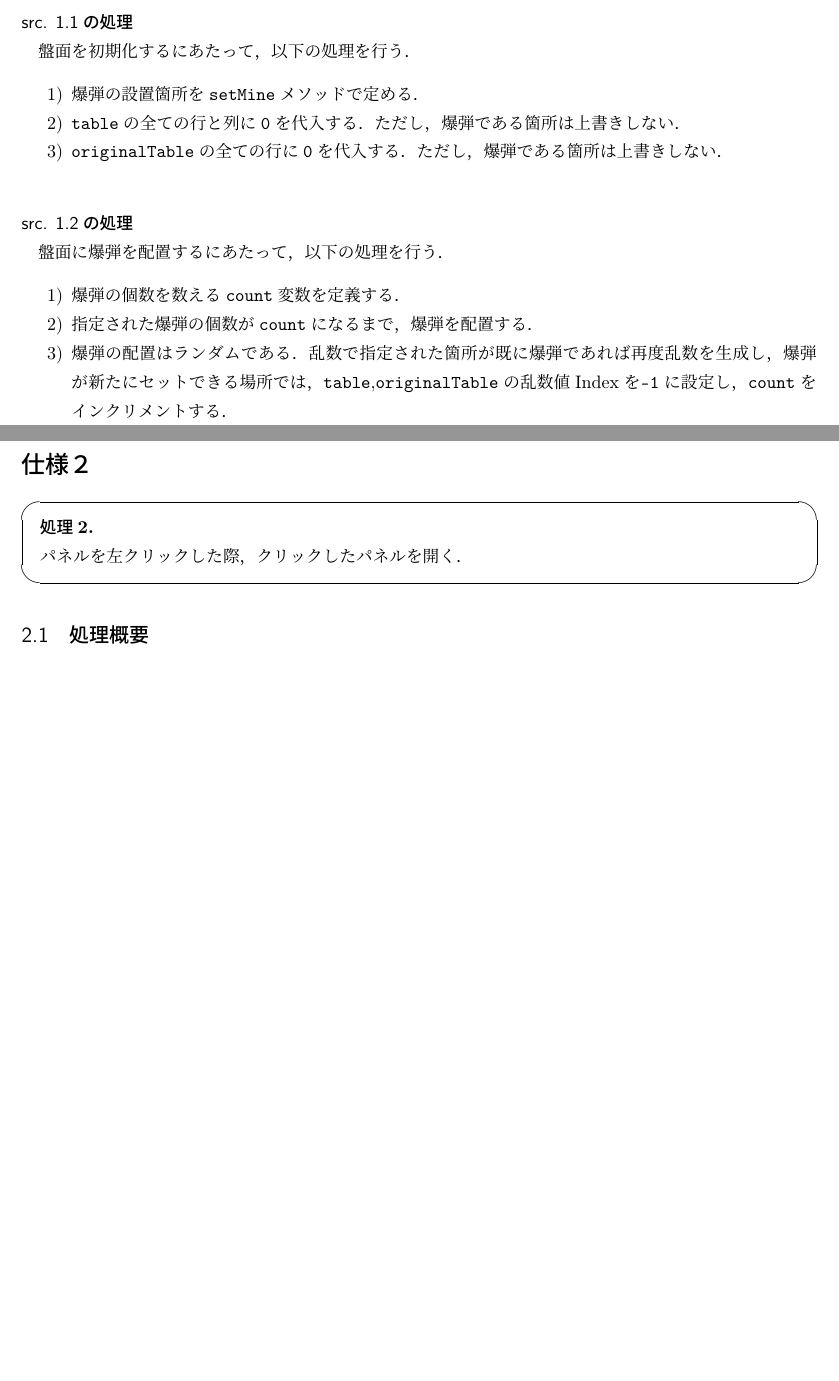
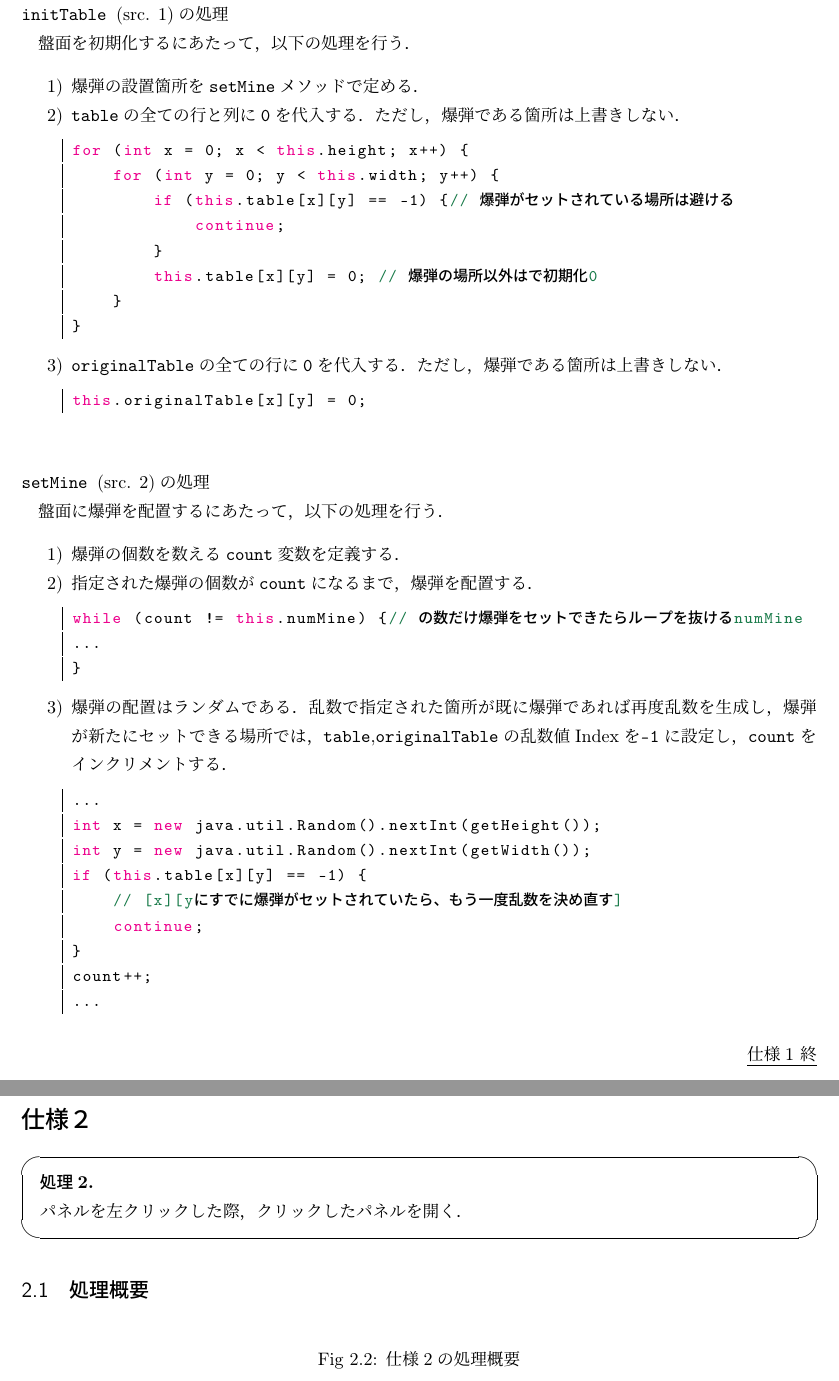
Before and after one commit to MIZOGUCHIKoki/InformationExperiments, a LaTeX document (Minesweeper/Report.tex): two parts of pages 5 and 6 of 6 before the commit and two parts of pages 4 and 5 of 8 after it, joined at a grey line, cut so that both start at the same text, the shorter picture padded with empty space. Compiled offline with pLaTeX and dvipdfmx; a LaTeX package or settings file that is missing is left out.

Commit message:
EDIT : Report "specification 1" OK Report "specification 2" while editing

```diff
--- a/Minesweeper/Report.tex
+++ b/Minesweeper/Report.tex
@@ -26,7 +26,7 @@
     \renewcommand{\lstlistingname}{src.}
     \newcommand{\srcref}[1]{src. \ref{#1}}
     \AtBeginDocument{
-        \renewcommand{\thelstlisting}{\thesection.\arabic{lstlisting}}
+        % \renewcommand{\thelstlisting}{\thesection.\arabic{lstlisting}}
     }
     \lstset{
             %プログラム言語(複数の言語に対応，C,C++も可)
@@ -49,11 +49,11 @@
         stringstyle = {\ttfamily \color[rgb]{0,0,1}},
             %枠 tは上に線を記載, Tは上に二重線を記載
             %他オプション：leftline，topline，bottomline，lines，single，shadowbox
-        frame = lines,
+        frame = leftline,
             %frameまでの間隔(行番号とプログラムの間)
         framesep = 5pt,
             %行番号の位置
-        numbers = left,
+        % numbers = left,
             %行番号の間隔
         stepnumber = 1,
             %行番号の書体
@@ -70,6 +70,7 @@
     \renewcommand{\tablename}{Tbl\ }
     \newcommand{\figref}[1]{Fig\ \ref{#1}}
     \newcommand{\tabref}[1]{Tbl\ \ref{#1}}
+    \newcommand{\met}[1]{\ttfamily #1 \normalfont (\srcref{src:#1})の処理}
 \makeatletter
 \renewcommand{\thefigure}{%
 \thesection.\arabic{figure}}
@@ -77,12 +78,12 @@
 \renewcommand{\thetable}{%
 \thesection.\arabic{table}}
 \@addtoreset{table}{section}
-\@addtoreset{lstlisting}{section}
+% \@addtoreset{lstlisting}{section}
 \makeatother
 
 
 \title{\vspace{0cm}情報学群実験第1 最終レポート}
-\author{1250373 溝口洸熙}
+\author{1250373 溝口洸熙\thanks{高知工科大学 情報学群 2年生}}
 \date{\today}
 
 
@@ -171,0 +179,86 @@
+\subsubsection*{\met{initTable}}
+盤面を初期化するにあたって，以下の処理を行う．
+\begin{enumerate}
+    \renewcommand{\labelenumi}{\arabic{enumi})}
+    \item 爆弾の設置箇所を\verb|setMine|メソッドで定める．
+    \item \verb|table|の全ての行と列に\verb|0|を代入する．ただし，爆弾である箇所は上書きしない．
+          \begin{lstlisting}[caption=, label=, language=Java]
+for (int x = 0; x < this.height; x++) {
+    for (int y = 0; y < this.width; y++) {
+        if (this.table[x][y] == -1) {// 爆弾がセットされている場所は避ける
+            continue;
+        }
+        this.table[x][y] = 0; // 爆弾の場所以外は0で初期化
+    }
+}
+    \end{lstlisting}
+    \item \verb|originalTable|の全ての行に\verb|0|を代入する．ただし，爆弾である箇所は上書きしない．
+          \begin{lstlisting}[caption=, label=, language=Java]
+this.originalTable[x][y] = 0;
+    \end{lstlisting}
+\end{enumerate}
+\subsubsection*{\met{setMine}}
+盤面に爆弾を配置するにあたって，以下の処理を行う．
+\begin{enumerate}
+    \renewcommand{\labelenumi}{\arabic{enumi})}
+    \item 爆弾の個数を数える\verb|count|変数を定義する．
+    \item 指定された爆弾の個数が\verb|count|になるまで，爆弾を配置する．
+          \begin{lstlisting}[caption=, label=, language=Java]
+while (count != this.numMine) {// numMineの数だけ爆弾をセットできたらループを抜ける
+...
+}
+    \end{lstlisting}
+    \item 爆弾の配置はランダムである．乱数で指定された箇所が既に爆弾であれば再度乱数を生成し，爆弾が新たにセットできる場所では，\verb|table|,\verb|originalTable|の乱数値Indexを\verb|-1|に設定し，\verb|count|をインクリメントする．
+          \begin{lstlisting}[caption=, label=, language=Java]
+...
+int x = new java.util.Random().nextInt(getHeight());
+int y = new java.util.Random().nextInt(getWidth());
+if (this.table[x][y] == -1) {
+    // [x][y]にすでに爆弾がセットされていたら、もう一度乱数を決め直す
+    continue;
+}
+count++;
+...
+    \end{lstlisting}
+\end{enumerate}
+\begin{flushright}
+    \underline{仕様1 終}
+\end{flushright}
+\newpage
+\section*{仕様２}
+\setcounter{lstlisting}{0}
+\setcounter{subsection}{0}
+\addcontentsline{toc}{section}{仕様2}
+\setcounter{section}{2}
+\begin{screen}
+    \textbf{処理2.}\\
+    パネルを左クリックした際，クリックしたパネルを開く．
+\end{screen}
+\subsection{処理概要}
+\begin{figure}[h]
+    \centering
+    \caption{仕様2の処理概要}
+    \begin{tikzpicture}
+        \node[Terminal](openTile){\verb|openTile|};
+        \node[Decision,below=0.4cm of openTile](turn){1手目で爆弾};
+        \node[Decision,below=0cm of turn](flag){そのパネルにフラグが立っている};
+        \node[Decision,below=0cm of flag](mine){爆弾を踏んだ};
+        \node[Process,below=0.4cm of mine](quarityMine){周辺の爆弾の個数を数える};
+        \node[Process,below=0.4cm of quarityMine](setNumber){開いた箇所を\verb|-1|に設定};
+        \node[Decision,below=0.4cm of setNumber](serch){全てのパネルが開いたか};
+        \node[Terminal,below=0.4cm of serch](win){\verb|gui.win()|の呼び出し};
+
+        \node[Process,right=1cm of turn](setMine){\verb|setMine|};
+        \node[Terminal,right=1cm of mine](lose){\verb|gui.lose()|の呼び出し};
+        \node[Terminal,right=1cm of serch](return){\verb|return;|};
+
+        \foreach \u \v in {openTile/turn,mine/quarityMine,quarityMine/setNumber,setNumber/serch,serch/win,turn/setMine,mine/lose,serch/return}
+        \draw[-latex](\u)--(\v);
+        \draw[-latex](setMine)|-(openTile);
+        \foreach \x \z in {turn/No,flag/No,mine/No,serch/Yes}
+        \node[right=0.5cm of \x.south]{\z};
+        \foreach \x \z in {turn/Yes,mine/Yes,serch/No}
+        \node[above=0cm of \x.east]{\z};
+    \end{tikzpicture}
+\end{figure}
+\newpage
@@ -200,31 +310,3 @@ void setMine() {// 爆弾をセット
   }
 }
 \end{lstlisting}
-\newpage
-\subsection{処理}
-\subsubsection*{\srcref{src:initTable}の処理}
-盤面を初期化するにあたって，以下の処理を行う．
-\begin{enumerate}
-    \renewcommand{\labelenumi}{\arabic{enumi})}
-    \item 爆弾の設置箇所を\verb|setMine|メソッドで定める．
-    \item \verb|table|の全ての行と列に\verb|0|を代入する．ただし，爆弾である箇所は上書きしない．
-    \item \verb|originalTable|の全ての行に\verb|0|を代入する．ただし，爆弾である箇所は上書きしない．
-\end{enumerate}
-\subsubsection*{\srcref{src:setMine}の処理}
-盤面に爆弾を配置するにあたって，以下の処理を行う．
-\begin{enumerate}
-    \renewcommand{\labelenumi}{\arabic{enumi})}
-    \item 爆弾の個数を数える\verb|count|変数を定義する．
-    \item 指定された爆弾の個数が\verb|count|になるまで，爆弾を配置する．
-    \item 爆弾の配置はランダムである．乱数で指定された箇所が既に爆弾であれば再度乱数を生成し，爆弾が新たにセットできる場所では，\verb|table|,\verb|originalTable|の乱数値Indexを\verb|-1|に設定し，\verb|count|をインクリメントする．
-\end{enumerate}
-\newpage
-\section*{仕様２}
-\setcounter{subsection}{0}
-\addcontentsline{toc}{section}{仕様2}
-\setcounter{section}{2}
-\begin{screen}
-    \textbf{処理2.}\\
-    パネルを左クリックした際，クリックしたパネルを開く．
-\end{screen}
-\subsection{処理概要}
```
Also changed, not shown: Minesweeper/Report.pdf, Minesweeper/Report.tex (92 more changed lines).
